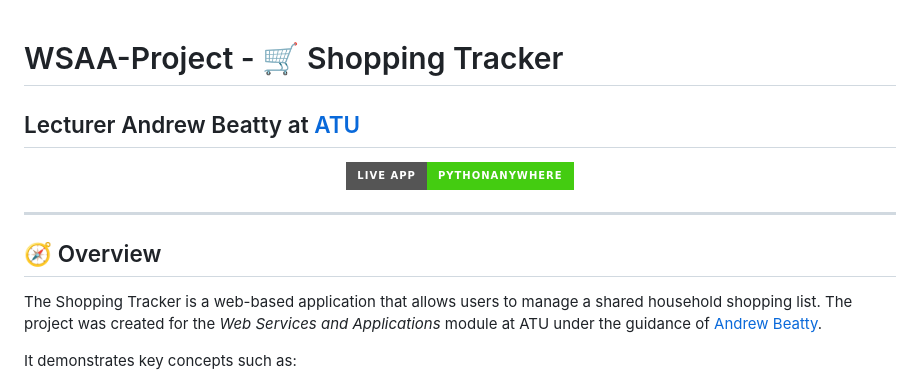
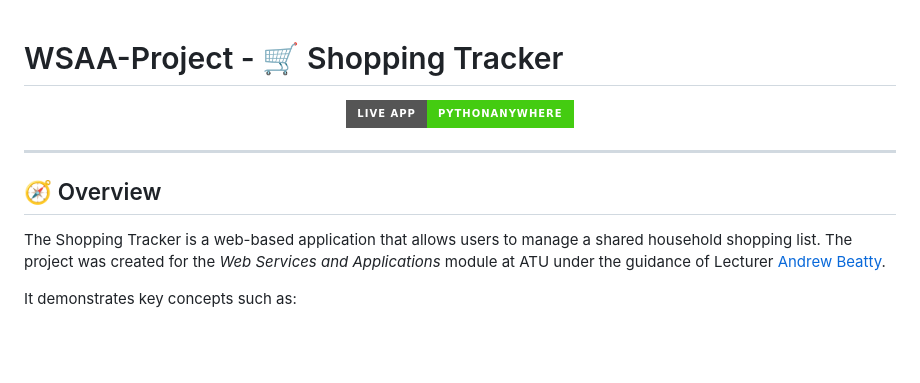
Before and after one commit to hugcamrom/WSAA-project, a Markdown page: README.md, the part around the change. Drawn GitHub-style; badges without logos; blank space fills up the shorter version.

Commit message:
lecturer

```diff
--- a/README.md
+++ b/README.md
@@ -1,6 +1,4 @@
 # WSAA-Project - 🛒 Shopping Tracker
-
-## Lecturer Andrew Beatty at [ATU](https://vlegalwaymayo.atu.ie/)
 
 
 <p align="center">
@@ -13,7 +11,7 @@
 
 ## 🧭 Overview
 
-The Shopping Tracker is a web-based application that allows users to manage a shared household shopping list. The project was created for the *Web Services and Applications* module at ATU under the guidance of [Andrew Beatty](https://www.atu.ie/).
+The Shopping Tracker is a web-based application that allows users to manage a shared household shopping list. The project was created for the *Web Services and Applications* module at ATU under the guidance of Lecturer [Andrew Beatty](https://www.atu.ie/).
 
 It demonstrates key concepts such as:
 
```
